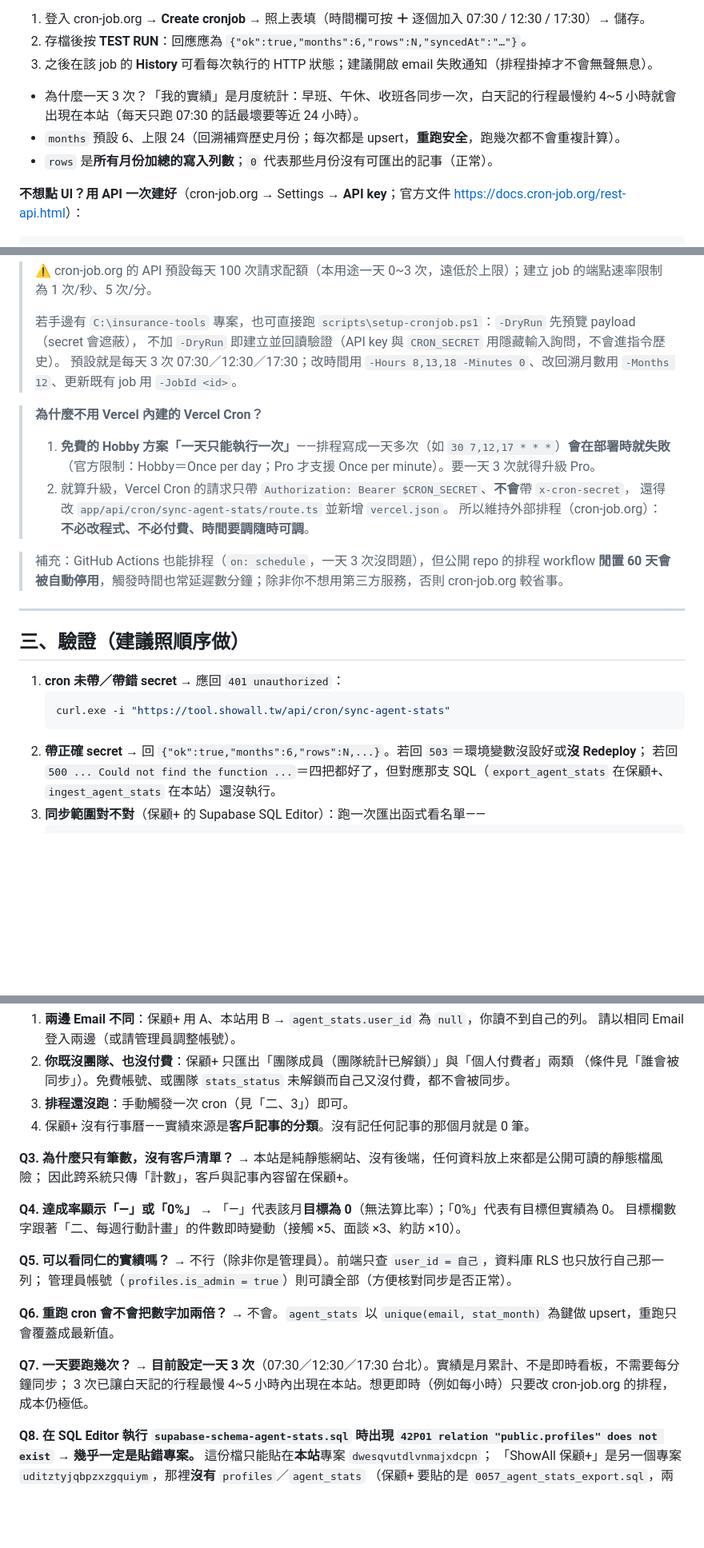
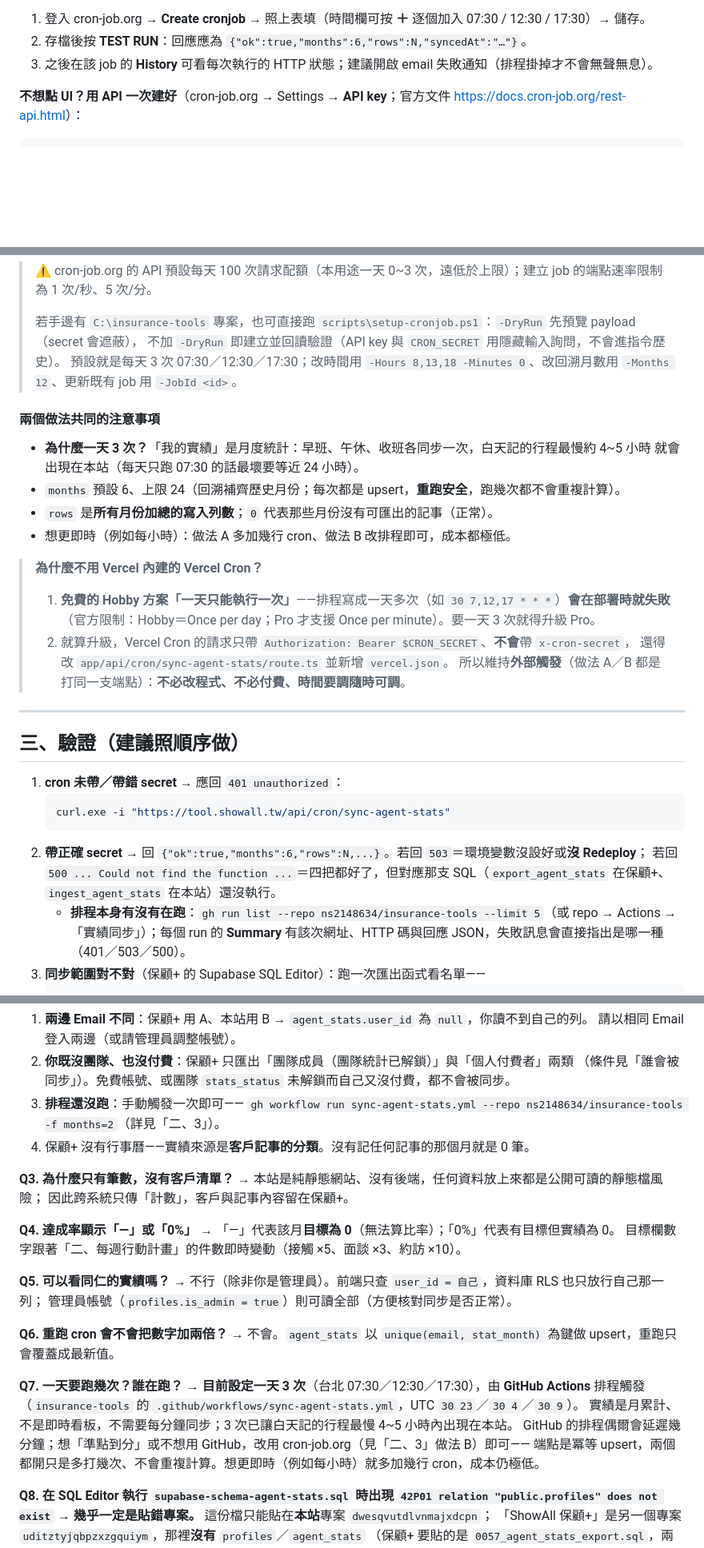
Before and after one commit to ns2148634/life-insurance, a Markdown page: AGENT-STATS-SETUP.md, 3 parts joined by grey strips. Shown at 80% size. Rendered like a GitHub page; blank space fills up the shorter version.

````diff
--- a/AGENT-STATS-SETUP.md
+++ b/AGENT-STATS-SETUP.md
@@ -149,10 +200,6 @@ curl.exe -i -H "x-cron-secret: <你的 CRON_SECRET>" "https://tool.showall.tw/ap
 1. 登入 cron-job.org → **Create cronjob** → 照上表填（時間欄可按 **＋** 逐個加入 07:30 / 12:30 / 17:30）→ 儲存。
 2. 存檔後按 **TEST RUN**：回應應為 `{"ok":true,"months":6,"rows":N,"syncedAt":"…"}`。
 3. 之後在該 job 的 **History** 可看每次執行的 HTTP 狀態；建議開啟 email 失敗通知（排程掛掉才不會無聲無息）。
-
-- 為什麼一天 3 次？「我的實績」是月度統計：早班、午休、收班各同步一次，白天記的行程最慢約 4~5 小時就會出現在本站（每天只跑 07:30 的話最壞要等近 24 小時）。
-- `months` 預設 6、上限 24（回溯補齊歷史月份；每次都是 upsert，**重跑安全**，跑幾次都不會重複計算）。
-- `rows` 是**所有月份加總的寫入列數**；`0` 代表那些月份沒有可匯出的記事（正常）。
 
 **不想點 UI？用 API 一次建好**（cron-job.org → Settings → **API key**；官方文件 <https://docs.cron-job.org/rest-api.html>）：
 
@@ -196,15 +243,20 @@ Invoke-RestMethod -Uri 'https://api.cron-job.org/jobs' -Headers @{ Authorization
 > 不加 `-DryRun` 即建立並回讀驗證（API key 與 `CRON_SECRET` 用隱藏輸入詢問，不會進指令歷史）。
 > 預設就是每天 3 次 07:30／12:30／17:30；改時間用 `-Hours 8,13,18 -Minutes 0`、改回溯月數用 `-Months 12`、更新既有 job 用 `-JobId <id>`。
 
+#### 兩個做法共同的注意事項
+
+- **為什麼一天 3 次？**「我的實績」是月度統計：早班、午休、收班各同步一次，白天記的行程最慢約 4~5 小時
+  就會出現在本站（每天只跑 07:30 的話最壞要等近 24 小時）。
+- `months` 預設 6、上限 24（回溯補齊歷史月份；每次都是 upsert，**重跑安全**，跑幾次都不會重複計算）。
+- `rows` 是**所有月份加總的寫入列數**；`0` 代表那些月份沒有可匯出的記事（正常）。
+- 想更即時（例如每小時）：做法 A 多加幾行 cron、做法 B 改排程即可，成本都極低。
+
 > **為什麼不用 Vercel 內建的 Vercel Cron？**
 > 1. **免費的 Hobby 方案「一天只能執行一次」**——排程寫成一天多次（如 `30 7,12,17 * * *`）**會在部署時就失敗**
 >    （官方限制：Hobby＝Once per day；Pro 才支援 Once per minute）。要一天 3 次就得升級 Pro。
 > 2. 就算升級，Vercel Cron 的請求只帶 `Authorization: Bearer $CRON_SECRET`、**不會**帶 `x-cron-secret`，
 >    還得改 `app/api/cron/sync-agent-stats/route.ts` 並新增 `vercel.json`。
-> 所以維持外部排程（cron-job.org）：**不必改程式、不必付費、時間要調隨時可調**。
-
-> 補充：GitHub Actions 也能排程（`on: schedule`，一天 3 次沒問題），但公開 repo 的排程 workflow
-> **閒置 60 天會被自動停用**，觸發時間也常延遲數分鐘；除非你不想用第三方服務，否則 cron-job.org 較省事。
+> 所以維持**外部觸發**（做法 A／B 都是打同一支端點）：**不必改程式、不必付費、時間要調隨時可調**。
 
 ---
 
@@ -217,6 +269,8 @@ Invoke-RestMethod -Uri 'https://api.cron-job.org/jobs' -Headers @{ Authorization
 2. **帶正確 secret** → 回 `{"ok":true,"months":6,"rows":N,...}`。若回 `503`＝環境變數沒設好或**沒 Redeploy**；
    若回 `500 ... Could not find the function ...`＝四把都好了，但對應那支 SQL（`export_agent_stats` 在保顧+、
    `ingest_agent_stats` 在本站）還沒執行。
+   - **排程本身有沒有在跑**：`gh run list --repo ns2148634/insurance-tools --limit 5`（或 repo → Actions →
+     「實績同步」）；每個 run 的 **Summary** 有該次網址、HTTP 碼與回應 JSON，失敗訊息會直接指出是哪一種（401／503／500）。
 3. **同步範圍對不對**（保顧+ 的 Supabase SQL Editor）：跑一次匯出函式看名單——
    ```sql
    select * from public.export_agent_stats(
@@ -261,7 +315,8 @@ notify pgrst, 'reload schema';
    請以相同 Email 登入兩邊（或請管理員調整帳號）。
 2. **你既沒團隊、也沒付費**：保顧+ 只匯出「團隊成員（團隊統計已解鎖）」與「個人付費者」兩類
    （條件見「誰會被同步」）。免費帳號、或團隊 `stats_status` 未解鎖而自己又沒付費，都不會被同步。
-3. **排程還沒跑**：手動觸發一次 cron（見「二、3」）即可。
+3. **排程還沒跑**：手動觸發一次即可——
+   `gh workflow run sync-agent-stats.yml --repo ns2148634/insurance-tools -f months=2`（詳見「二、3」）。
 4. 保顧+ 沒有行事曆——實績來源是**客戶記事的分類**。沒有記任何記事的那個月就是 0 筆。
 
 **Q3. 為什麼只有筆數，沒有客戶清單？**
@@ -279,9 +334,12 @@ notify pgrst, 'reload schema';
 **Q6. 重跑 cron 會不會把數字加兩倍？**
 → 不會。`agent_stats` 以 `unique(email, stat_month)` 為鍵做 upsert，重跑只會覆蓋成最新值。
 
-**Q7. 一天要跑幾次？**
-→ **目前設定一天 3 次**（07:30／12:30／17:30 台北）。實績是月累計、不是即時看板，不需要每分鐘同步；
-   3 次已讓白天記的行程最慢 4~5 小時內出現在本站。想更即時（例如每小時）只要改 cron-job.org 的排程，成本仍極低。
+**Q7. 一天要跑幾次？誰在跑？**
+→ **目前設定一天 3 次**（台北 07:30／12:30／17:30），由 **GitHub Actions** 排程觸發
+   （`insurance-tools` 的 `.github/workflows/sync-agent-stats.yml`，UTC `30 23`／`30 4`／`30 9`）。
+   實績是月累計、不是即時看板，不需要每分鐘同步；3 次已讓白天記的行程最慢 4~5 小時內出現在本站。
+   GitHub 的排程偶爾會延遲幾分鐘；想「準點到分」或不想用 GitHub，改用 cron-job.org（見「二、3」做法 B）即可——
+   端點是冪等 upsert，兩個都開只是多打幾次、不會重複計算。想更即時（例如每小時）就多加幾行 cron，成本仍極低。
 
 **Q8. 在 SQL Editor 執行 `supabase-schema-agent-stats.sql` 時出現
 `42P01 relation "public.profiles" does not exist`**
````
Also changed, not shown: other parts of AGENT-STATS-SETUP.md (+54 -3 lines).
